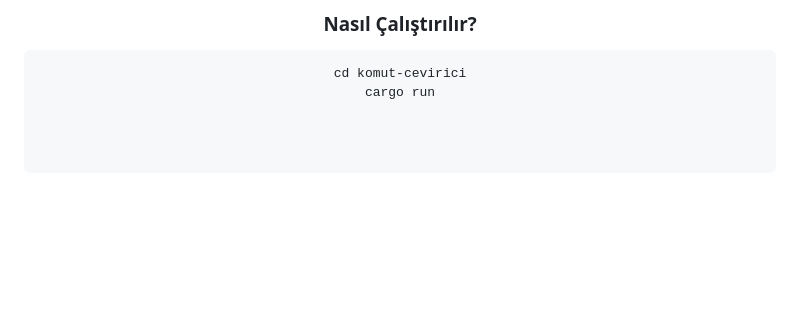
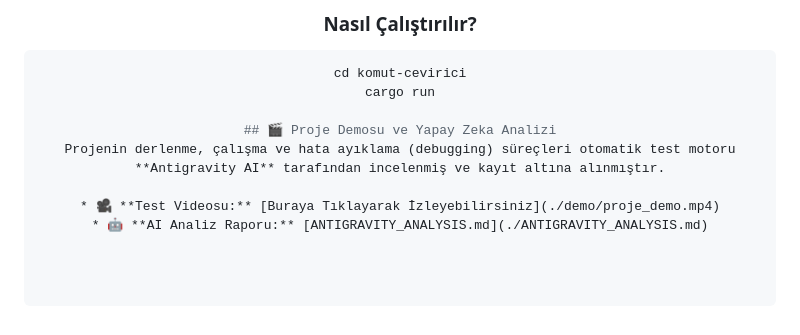
Before and after one commit to blmezel/Vaultwarden-Reverse-Engineering-Analysis, a Markdown page: README.md, the part around the change. Rendered like a GitHub page; blank space fills up the shorter version.

````diff
--- a/README.md
+++ b/README.md
@@ -99,3 +99,9 @@ Vaultwarden gibi derlenmiş (compiled) ve yüksek güvenlikli sistemlerin çekir
 ```bash
 cd komut-cevirici
 cargo run
+
+## 🎬 Proje Demosu ve Yapay Zeka Analizi
+Projenin derlenme, çalışma ve hata ayıklama (debugging) süreçleri otomatik test motoru **Antigravity AI** tarafından incelenmiş ve kayıt altına alınmıştır.
+
+* 🎥 **Test Videosu:** [Buraya Tıklayarak İzleyebilirsiniz](./demo/proje_demo.mp4)
+* 🤖 **AI Analiz Raporu:** [ANTIGRAVITY_ANALYSIS.md](./ANTIGRAVITY_ANALYSIS.md)
````
